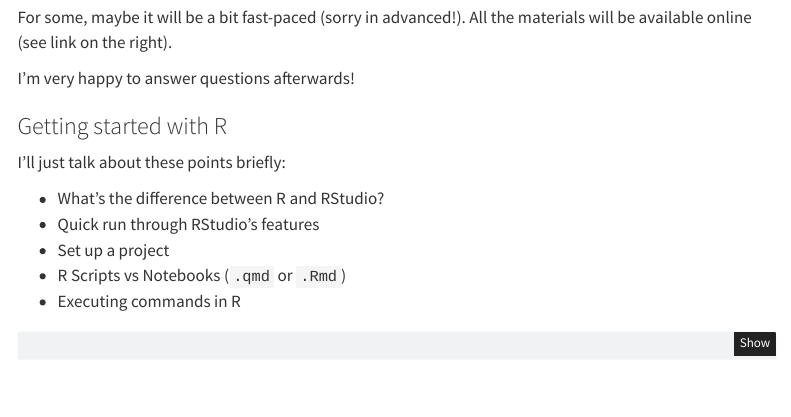
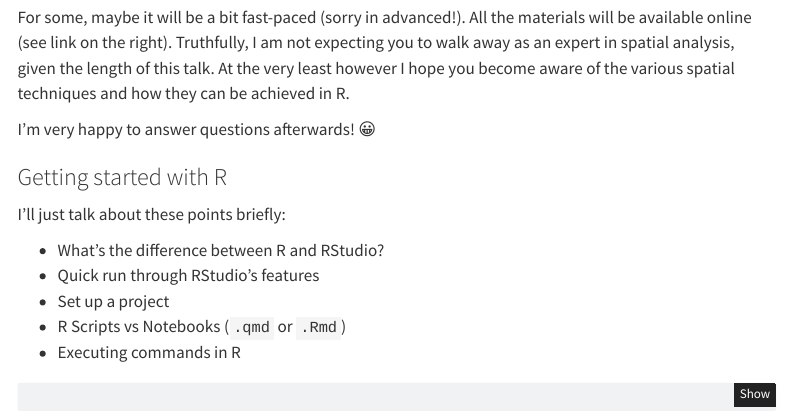
Before and after one commit to bruneir/brm-spatial, a Quarto document (index.qmd): the page in a window 1100 px wide, from 1780 px down. Rendered offline with R 4.5, knitr and Pandoc in place of Quarto, with nearby package versions; code that draws random numbers runs with fixed seeds of ours; some code elsewhere in the file could not run offline; menus at the side of the page are left out.

Commit message:
Update description

```diff
--- a/index.qmd
+++ b/index.qmd
@@ -56,9 +56,9 @@ A basic understanding of R is assumed.
 
 ![](img/inspirational_cat.jpg)
 
-For some, maybe it will be a bit fast-paced (sorry in advanced!). All the materials will be available online (see link on the right).
+For some, maybe it will be a bit fast-paced (sorry in advanced!). All the materials will be available online (see link on the right). Truthfully, I am not expecting you to walk away as an expert in spatial analysis, given the length of this talk. At the very least however I hope you become aware of the various spatial techniques and how they can be achieved in R.
 
-I'm very happy to answer questions afterwards!
+I'm very happy to answer questions afterwards! 😀
 
 ### Getting started with R
 
```
Also changed, not shown: 1 other file.
